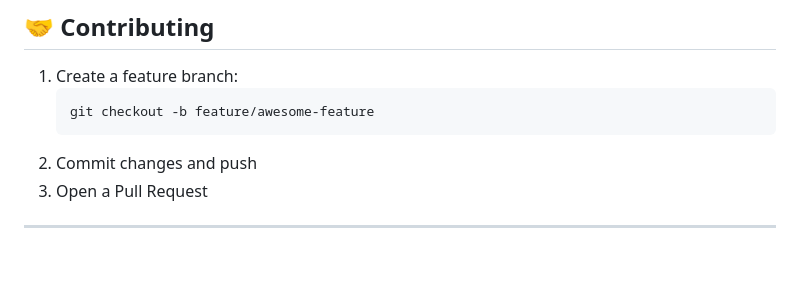
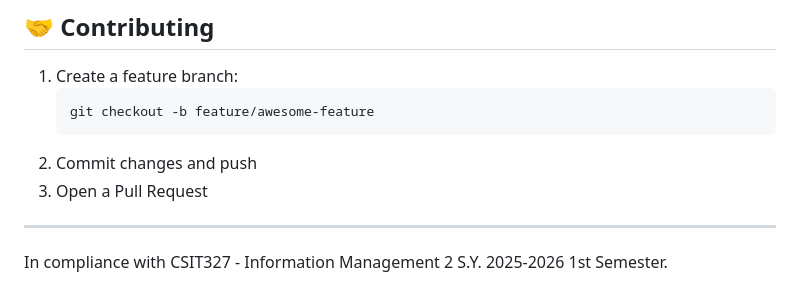
Before and after one commit to GReturn/Takapi, a Markdown page: README.md, the part around the change. GitHub-like rendering; blank space fills up the shorter version.

Commit message:
Add compliance note for CSIT327 course
Added compliance note for CSIT327 course.

```diff
--- a/README.md
+++ b/README.md
@@ -232,3 +232,4 @@ python manage.py test
 3. Open a Pull Request
 
 ---
+In compliance with CSIT327 - Information Management 2 S.Y. 2025-2026 1st Semester.
```
